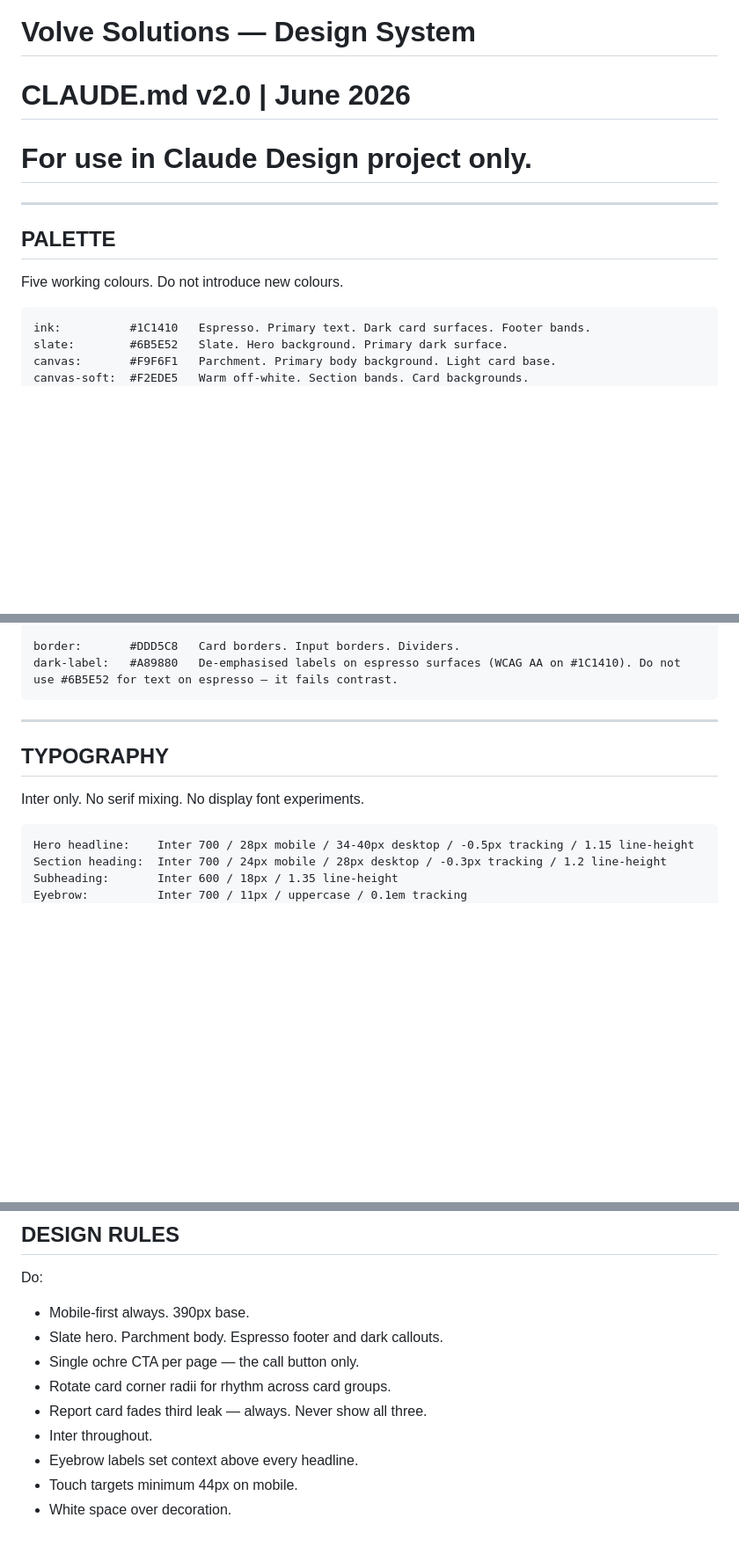
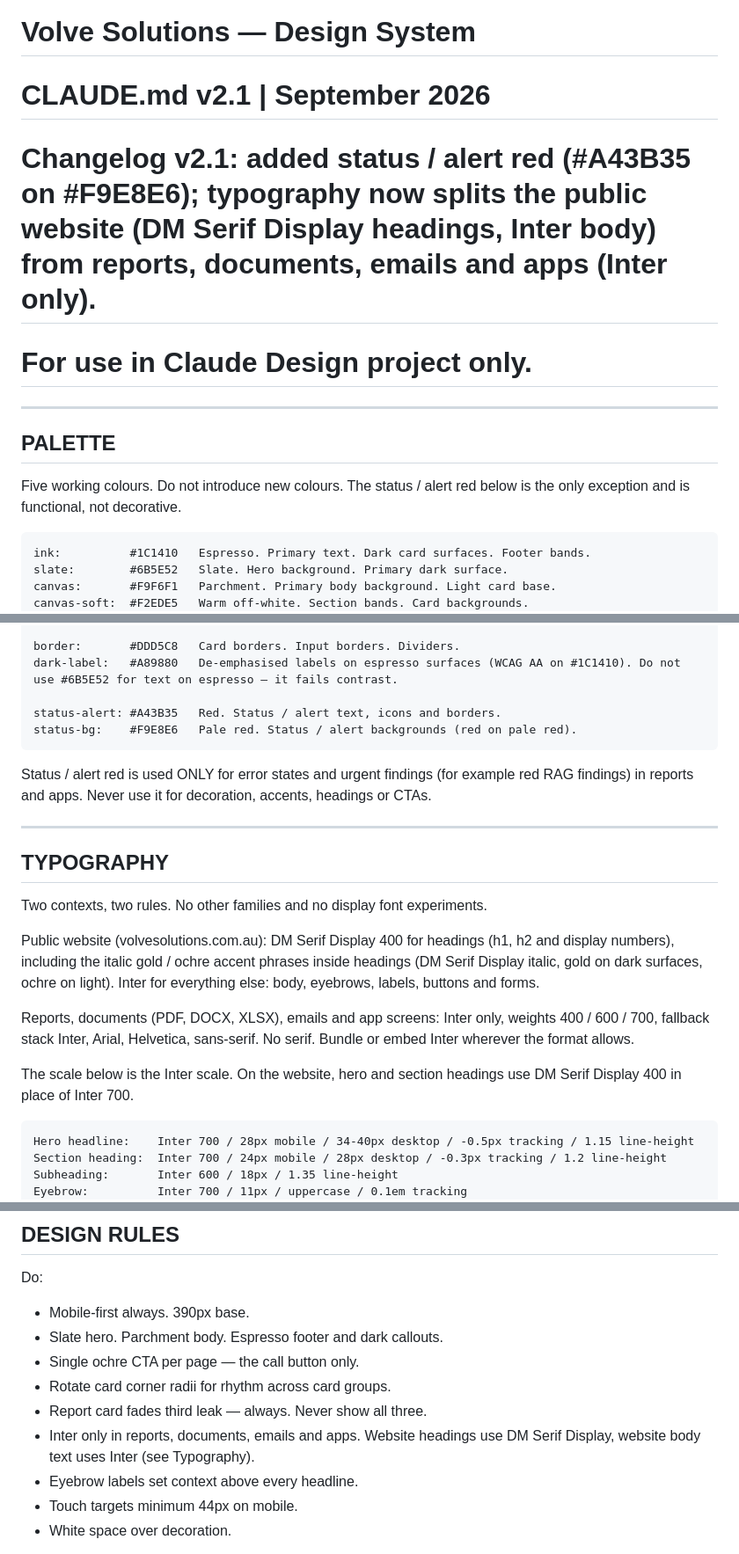
Before and after one commit to Hugh-D/Ai-Business-Audit, a Markdown page: design/CLAUDE.md, 3 parts joined by grey strips. Shown at 88% size. GitHub-like rendering; blank space fills up the shorter version.

````diff
--- a/design/CLAUDE.md
+++ b/design/CLAUDE.md
@@ -1,12 +1,13 @@
 # Volve Solutions — Design System
-# CLAUDE.md v2.0 | June 2026
+# CLAUDE.md v2.1 | September 2026
+# Changelog v2.1: added status / alert red (#A43B35 on #F9E8E6); typography now splits the public website (DM Serif Display headings, Inter body) from reports, documents, emails and apps (Inter only).
 # For use in Claude Design project only.
 
 ---
 
 ## PALETTE
 
-Five working colours. Do not introduce new colours.
+Five working colours. Do not introduce new colours. The status / alert red below is the only exception and is functional, not decorative.
 
 ```
 ink:          #1C1410   Espresso. Primary text. Dark card surfaces. Footer bands.
@@ -25,13 +26,24 @@ text-on-dark: #DDD5C8   Body text on slate or espresso surfaces.
 
 border:       #DDD5C8   Card borders. Input borders. Dividers.
 dark-label:   #A89880   De-emphasised labels on espresso surfaces (WCAG AA on #1C1410). Do not use #6B5E52 for text on espresso — it fails contrast.
+
+status-alert: #A43B35   Red. Status / alert text, icons and borders.
+status-bg:    #F9E8E6   Pale red. Status / alert backgrounds (red on pale red).
 ```
+
+Status / alert red is used ONLY for error states and urgent findings (for example red RAG findings) in reports and apps. Never use it for decoration, accents, headings or CTAs.
 
 ---
 
 ## TYPOGRAPHY
 
-Inter only. No serif mixing. No display font experiments.
+Two contexts, two rules. No other families and no display font experiments.
+
+Public website (volvesolutions.com.au): DM Serif Display 400 for headings (h1, h2 and display numbers), including the italic gold / ochre accent phrases inside headings (DM Serif Display italic, gold on dark surfaces, ochre on light). Inter for everything else: body, eyebrows, labels, buttons and forms.
+
+Reports, documents (PDF, DOCX, XLSX), emails and app screens: Inter only, weights 400 / 600 / 700, fallback stack Inter, Arial, Helvetica, sans-serif. No serif. Bundle or embed Inter wherever the format allows.
+
+The scale below is the Inter scale. On the website, hero and section headings use DM Serif Display 400 in place of Inter 700.
 
 ```
 Hero headline:    Inter 700 / 28px mobile / 34-40px desktop / -0.5px tracking / 1.15 line-height
@@ -218,7 +230,7 @@ Do:
 - Single ochre CTA per page — the call button only.
 - Rotate card corner radii for rhythm across card groups.
 - Report card fades third leak — always. Never show all three.
-- Inter throughout.
+- Inter only in reports, documents, emails and apps. Website headings use DM Serif Display, website body text uses Inter (see Typography).
 - Eyebrow labels set context above every headline.
 - Touch targets minimum 44px on mobile.
 - White space over decoration.
````
Also changed, not shown: design/README.md (+3 -2 lines).
